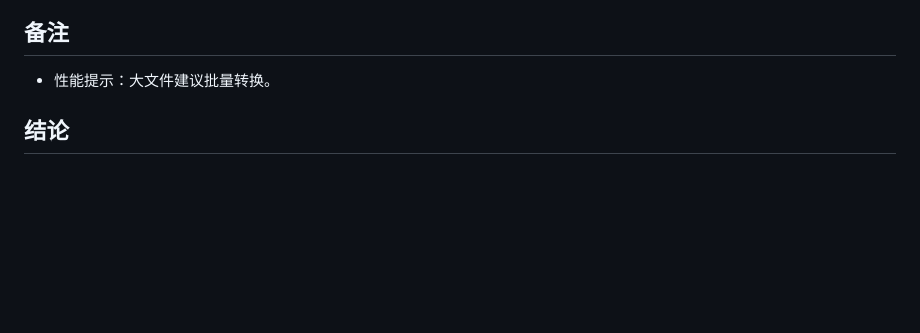
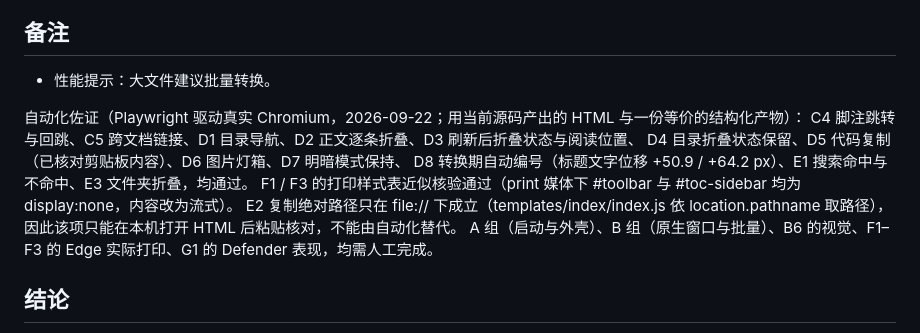
Before and after one commit to ZhizhongXiao/MarkdownReader, a Markdown page: docs/QA-CHECKLIST.md, the part around the change. GitHub-like rendering; blank space fills up the shorter version.

Commit message:
docs: record the automated interaction pass in the acceptance record
The browser pass is evidence the reviewer can check, so it belongs next to the checklist rather than in a chat window. It names the items it covers (C4, C5, D1 to D8, E1 and E3), the two it can only approximate (F1 and F3, checked through the print stylesheet), and the one it cannot cover at all: E2 takes its path from location.pathname, so a local HTTP server can never yield a drive letter and only a real file:// copy can be pasted and compared.

The note adds no tick boxes, so the acceptance count is unchanged. No product code changes here; pytest 125 passed and ruff clean were the last runs before it.

```diff
--- a/docs/QA-CHECKLIST.md
+++ b/docs/QA-CHECKLIST.md
@@ -62,6 +62,15 @@
 
 - 性能提示：大文件建议批量转换。
 
+自动化佐证（Playwright 驱动真实 Chromium，2026-09-22；用当前源码产出的 HTML 与一份等价的结构化产物）：
+C4 脚注跳转与回跳、C5 跨文档链接、D1 目录导航、D2 正文逐条折叠、D3 刷新后折叠状态与阅读位置、
+D4 目录折叠状态保留、D5 代码复制（已核对剪贴板内容）、D6 图片灯箱、D7 明暗模式保持、
+D8 转换期自动编号（标题文字位移 +50.9 / +64.2 px）、E1 搜索命中与不命中、E3 文件夹折叠，均通过。
+F1 / F3 的打印样式表近似核验通过（print 媒体下 #toolbar 与 #toc-sidebar 均为 display:none，内容改为流式）。
+E2 复制绝对路径只在 file:// 下成立（templates/index/index.js 依 location.pathname 取路径），
+因此该项只能在本机打开 HTML 后粘贴核对，不能由自动化替代。
+A 组（启动与外壳）、B 组（原生窗口与批量）、B6 的视觉、F1–F3 的 Edge 实际打印、G1 的 Defender 表现，均需人工完成。
+
 ## 结论
 
 - 测试机器：
```
